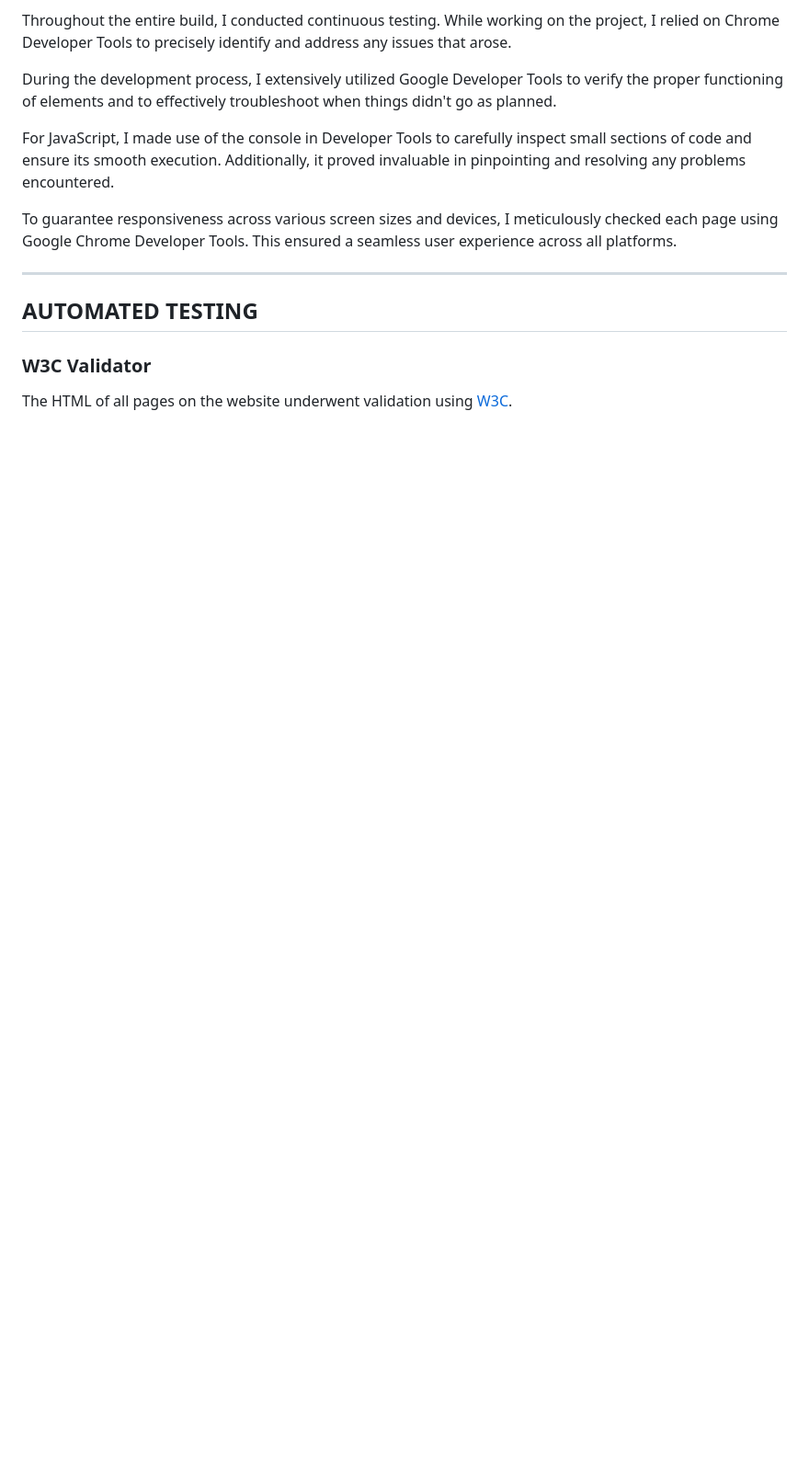
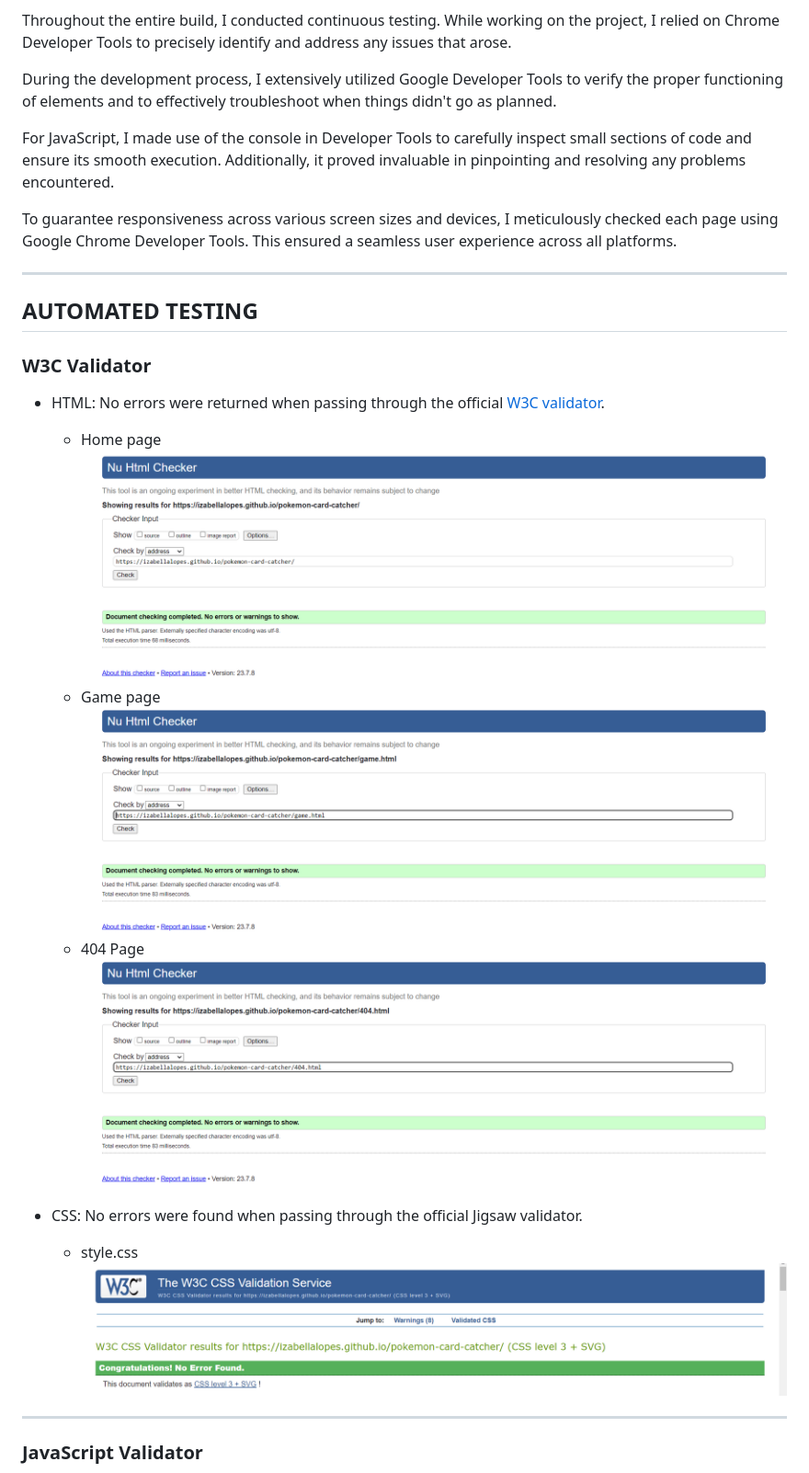
Before and after one commit to IzabellaLopes/pokemon-card-catcher, a Markdown page: TESTING.md, the part around the change printed below. Shown: that part at 92% size. Drawn GitHub-style; pictures changed too: documentation/w3/w3-404.png (added), documentation/w3/w3-css.png (added), documentation/w3/w3-game.png (added); blank space fills up the shorter version.

Commit message:
Add w3c validator in testing file

```diff
--- a/TESTING.md
+++ b/TESTING.md
@@ -30,4 +30,17 @@ To guarantee responsiveness across various screen sizes and devices, I meticulou
 
 ### W3C Validator
 
-The HTML of all pages on the website underwent validation using [W3C](https://validator.w3.org/).
+- HTML: No errors were returned when passing through the official [W3C validator](https://validator.w3.org/).
+
+  - Home page ![Home page](documentation/w3/w3-index.png)
+  - Game page ![Game page](documentation/w3/w3-game.png)
+  - 404 Page ![404 page](documentation/w3/w3-404.png)
+
+- CSS: No errors were found when passing through the official Jigsaw validator.
+
+  - style.css ![css](documentation/w3/w3-css.png)
+
+---
+
+### JavaScript Validator
+
```
Also changed, not shown: other parts of TESTING.md (+4 -0 lines).
